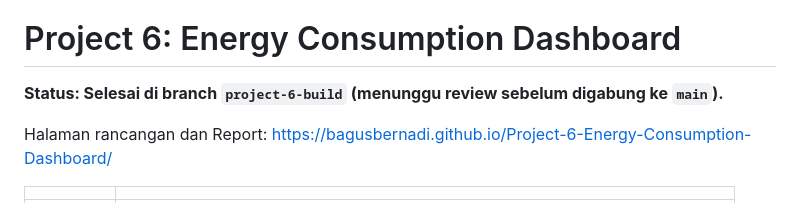
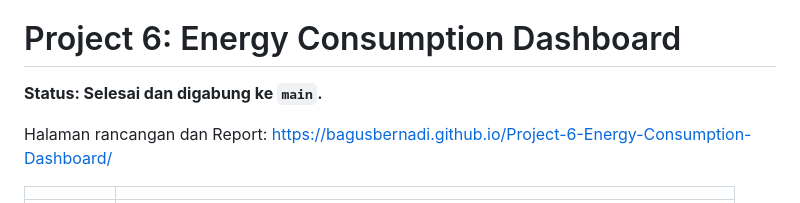
Before and after one commit to bagusbernadi/Project-6-Energy-Consumption-Dashboard, a Markdown page: README.md, the part around the change. GitHub-like rendering.

Commit message:
Perbarui status README: pekerjaan sudah digabung ke main
Co-Authored-By: Claude Sonnet 5.5 <noreply@anthropic.com>
Claude-Session: https://claude.ai/code/session_012YpKXG93zbkazyw4EYw5AU

```diff
--- a/README.md
+++ b/README.md
@@ -2,7 +2,7 @@
 
 # Project 6: Energy Consumption Dashboard
 
-**Status: Selesai di branch `project-6-build` (menunggu review sebelum digabung ke `main`).**
+**Status: Selesai dan digabung ke `main`.**
 
 Halaman rancangan dan Report: https://bagusbernadi.github.io/Project-6-Energy-Consumption-Dashboard/
 
```
